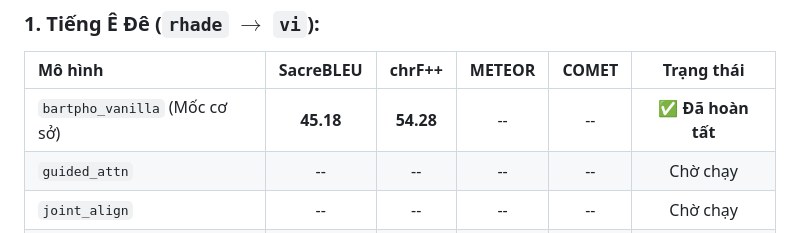
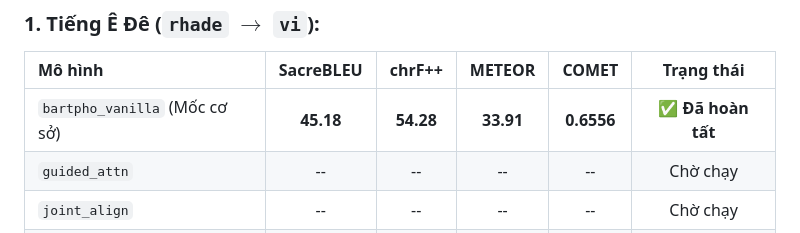
Before and after one commit to Thanhdat3010/TSSA, a Markdown page: docs/UNIFIED_EXPERIMENT_PROTOCOL.md, the part around the change. Rendered like a GitHub page.

```diff
--- a/docs/UNIFIED_EXPERIMENT_PROTOCOL.md
+++ b/docs/UNIFIED_EXPERIMENT_PROTOCOL.md
@@ -104,7 +104,7 @@ python train.py --lang bahnaric --model_type tssa --num_epochs 10 --batch_size 1
 ### 1. Tiếng Ê Đê (`rhade` $\rightarrow$ `vi`):
 | Mô hình | SacreBLEU | chrF++ | METEOR | COMET | Trạng thái |
 | :--- | :---: | :---: | :---: | :---: | :---: |
-| `bartpho_vanilla` (Mốc cơ sở) | **45.18** | **54.28** | -- | -- | **✅ Đã hoàn tất** |
+| `bartpho_vanilla` (Mốc cơ sở) | **45.18** | **54.28** | **33.91** | **0.6556** | **✅ Đã hoàn tất** |
 | `guided_attn` | -- | -- | -- | -- | Chờ chạy |
 | `joint_align` | -- | -- | -- | -- | Chờ chạy |
 | `awesome_align` | -- | -- | -- | -- | Chờ chạy |
```
Also changed, not shown: docs/TSSA_Experiment_Design_and_Code_Blueprint.md (+1 -1 lines).
